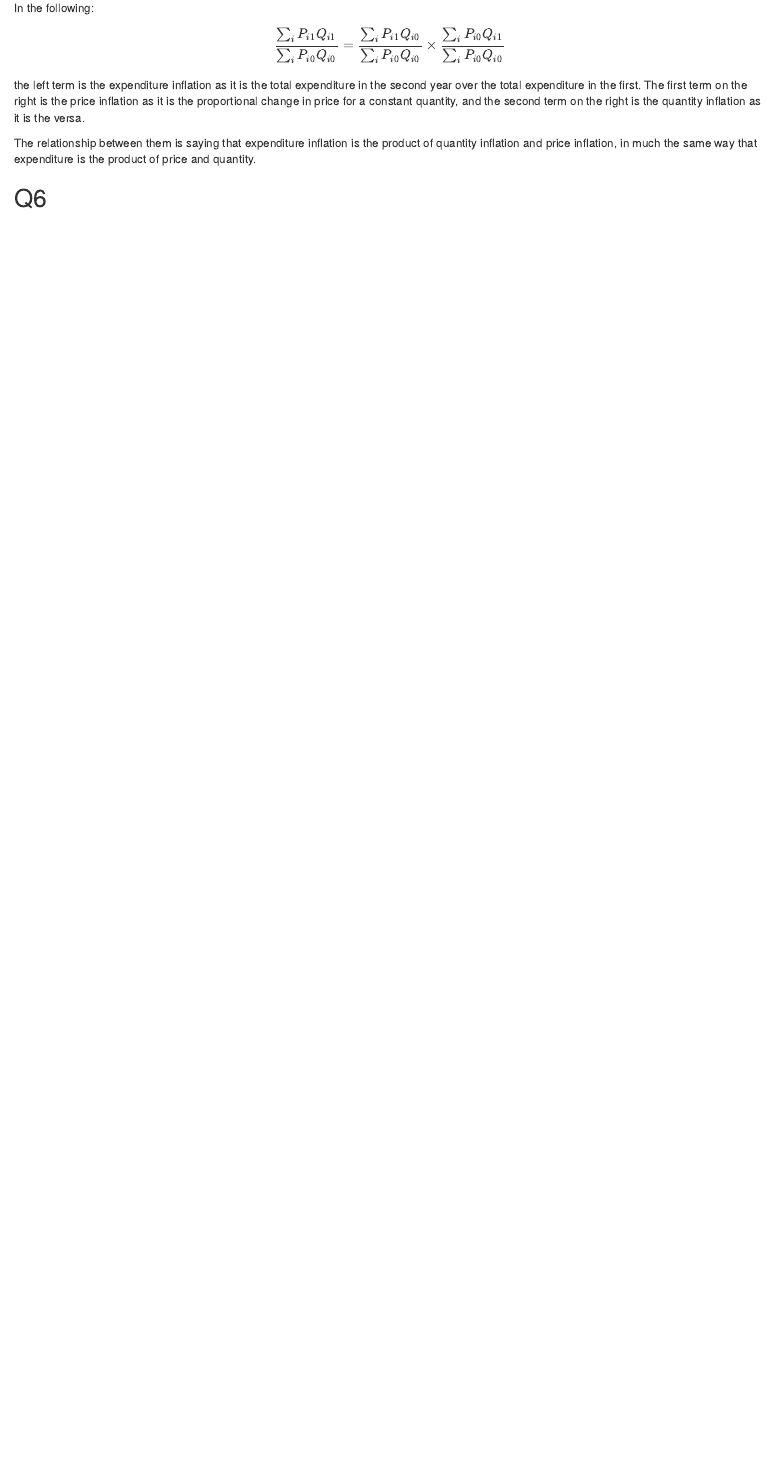
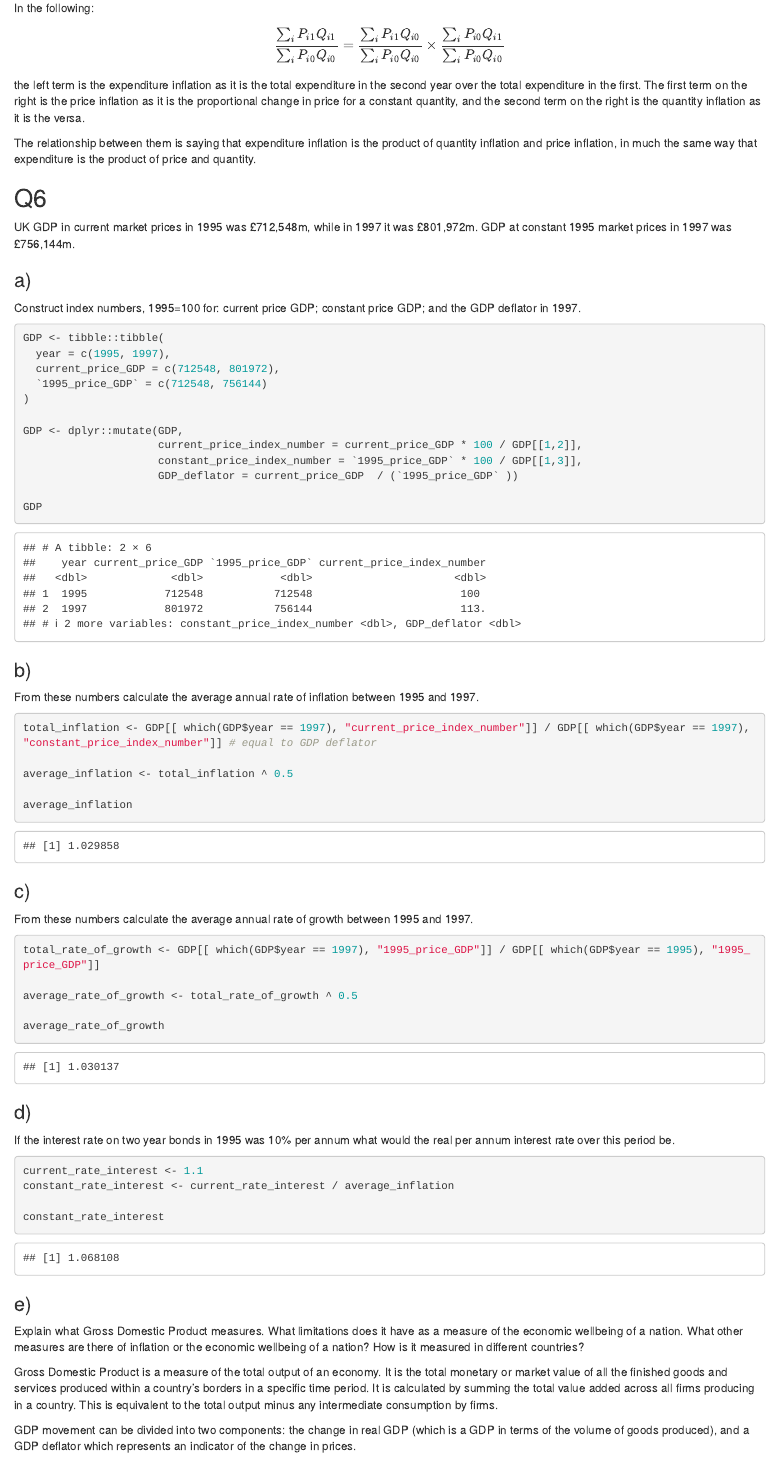
Before and after one commit to alexander-newton/ASE-problemsets, an R Markdown document (week3_AES_problemset.Rmd): the page in a window 1100 px wide, from 1800 px down. Rendered offline with R 4.5, knitr and Pandoc, with nearby package versions.

Commit message:
finish week3 - almost

````diff
--- a/week3_AES_problemset.Rmd
+++ b/week3_AES_problemset.Rmd
@@ -83,3 +83,69 @@ the left term is the expenditure inflation as it is the total expenditure in the
 The relationship between them is saying that expenditure inflation is the product of quantity inflation and price inflation, in much the same way that expenditure is the product of price and quantity.
 
 ## Q6
+
+UK GDP in current market prices in 1995 was £712,548m, while in 1997 it was £801,972m. GDP at constant 1995 market prices in 1997 was £756,144m.
+
+### a)
+Construct index numbers, 1995=100 for: current price GDP; constant price GDP; and the GDP deflator in 1997.
+
+```{r}
+GDP <- tibble::tibble(
+  year = c(1995, 1997),
+  current_price_GDP = c(712548, 801972),
+  `1995_price_GDP` = c(712548, 756144)
+)
+
+GDP <- dplyr::mutate(GDP,
+                     current_price_index_number = current_price_GDP * 100 / GDP[[1,2]],
+                     constant_price_index_number = `1995_price_GDP` * 100 / GDP[[1,3]],
+                     GDP_deflator = current_price_GDP  / (`1995_price_GDP` ))
+
+GDP
+```
+
+### b)
+From these numbers calculate the average annual rate of inflation between 1995 and 1997.
+
+```{r}
+
+total_inflation <- GDP[[ which(GDP$year == 1997), "current_price_index_number"]] / GDP[[ which(GDP$year == 1997), "constant_price_index_number"]] # equal to GDP deflator
+
+average_inflation <- total_inflation ^ 0.5
+
+average_inflation
+```
+
+### c)
+From these numbers calculate the average annual rate of growth between 1995 and 1997.
+
+```{r}
+total_rate_of_growth <- GDP[[ which(GDP$year == 1997), "1995_price_GDP"]] / GDP[[ which(GDP$year == 1995), "1995_price_GDP"]]
+
+average_rate_of_growth <- total_rate_of_growth ^ 0.5
+
+average_rate_of_growth
+```
+
+
+### d)
+
+If the interest rate on two year bonds in 1995 was 10% per annum what would the real per annum interest rate over this period be.
+
+```{r}
+current_rate_interest <- 1.1
+constant_rate_interest <- current_rate_interest / average_inflation
+
+constant_rate_interest
+```
+
+### e)
+
+Explain what Gross Domestic Product measures. What limitations does it have as a measure of the economic wellbeing of a nation.
+What other measures are there of inflation or the economic wellbeing of a nation?
+How is it measured in different countries?
+
+
+Gross Domestic Product is a measure of the total output of an economy. It is the total monetary or market value of all the finished goods and services produced within a country's borders in a specific time period. It is calculated by summing the total value added across all firms producing in a country. This is equivalent to the total output minus any intermediate consumption by firms.
+
+GDP movement can be divided into two components: the change in real GDP (which is a GDP in terms of the volume of goods produced), and a GDP deflator which represents an indicator of the change in prices.
````
Also changed, not shown: week3_AES_problemset.html.
